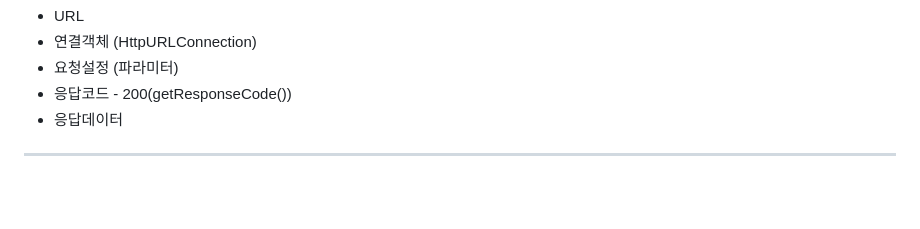
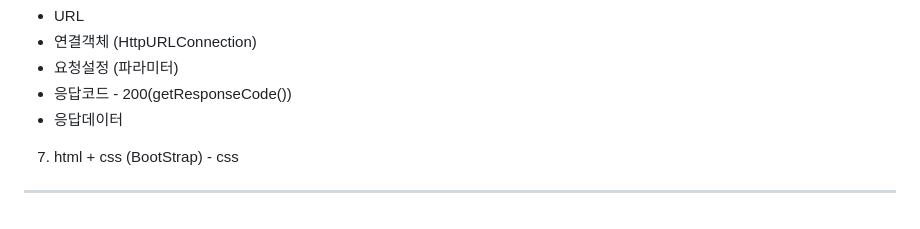
Before and after one commit to Lee-jaemyeong/java_2025, a Markdown page: README.md, the part around the change. Drawn GitHub-style; blank space fills up the shorter version.

```diff
--- a/README.md
+++ b/README.md
@@ -156,5 +156,6 @@
   - 요청설정 (파라미터)
   - 응답코드 - 200(getResponseCode())
   - 응답데이터
+ 7. html + css (BootStrap) - css
 
 ---
```
